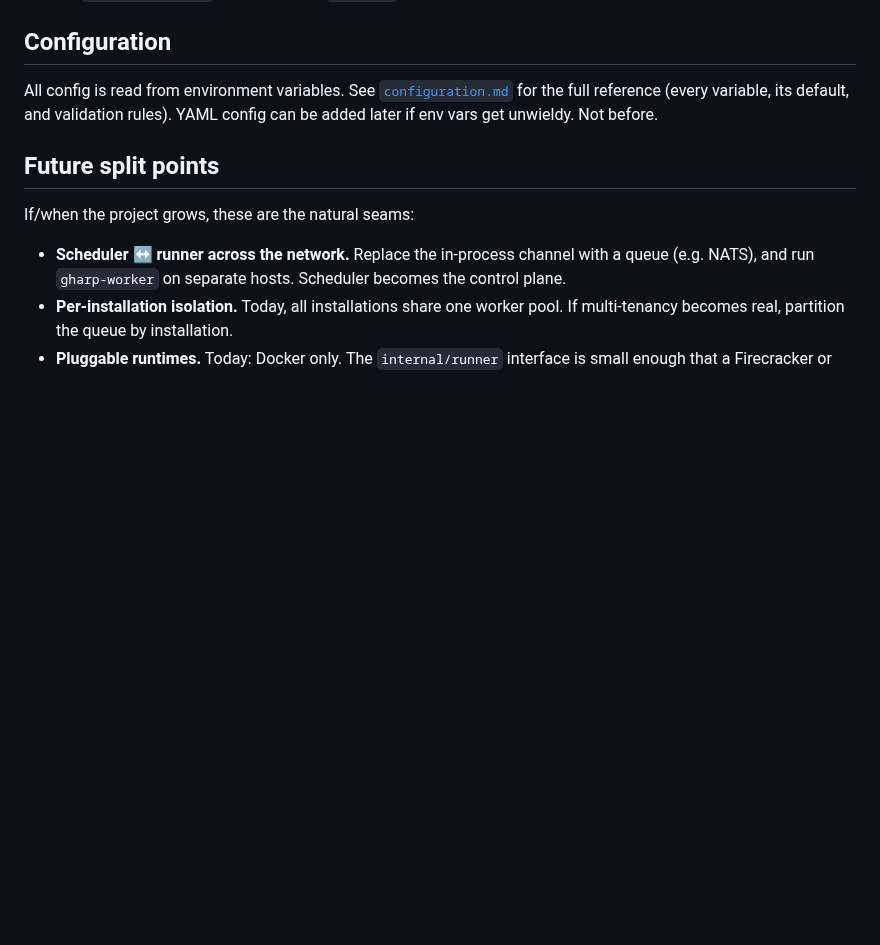
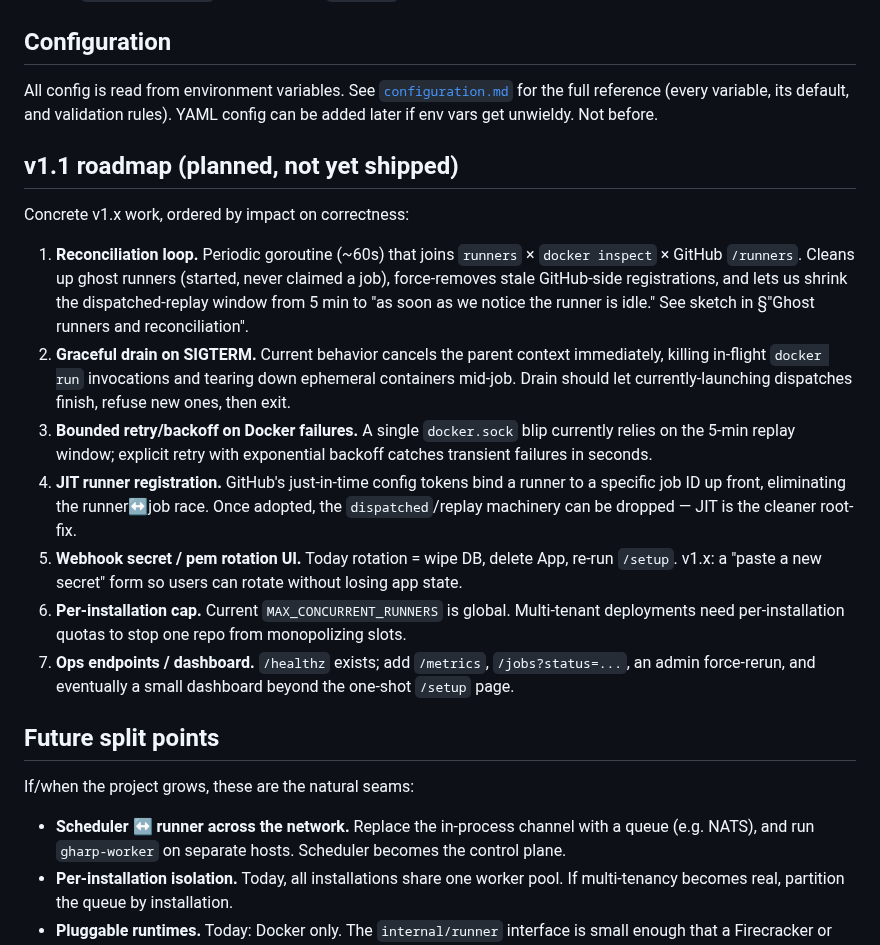
Before and after one commit to muhac/actions-runner-pool, a Markdown page: docs/architecture.md, the part around the change. Rendered like a GitHub page; blank space fills up the shorter version.

Commit message:
docs(architecture): add v1.1 roadmap section (reconciliation, drain, retry, JIT, rotation, per-install cap, ops endpoints)

```diff
--- a/docs/architecture.md
+++ b/docs/architecture.md
@@ -491,6 +491,38 @@ All config is read from environment variables. See
 variable, its default, and validation rules). YAML config can be added
 later if env vars get unwieldy. Not before.
 
+## v1.1 roadmap (planned, not yet shipped)
+
+Concrete v1.x work, ordered by impact on correctness:
+
+1. **Reconciliation loop.** Periodic goroutine (~60s) that joins
+   `runners` × `docker inspect` × GitHub `/runners`. Cleans up ghost
+   runners (started, never claimed a job), force-removes stale
+   GitHub-side registrations, and lets us shrink the dispatched-replay
+   window from 5 min to "as soon as we notice the runner is idle." See
+   sketch in §"Ghost runners and reconciliation".
+2. **Graceful drain on SIGTERM.** Current behavior cancels the parent
+   context immediately, killing in-flight `docker run` invocations and
+   tearing down ephemeral containers mid-job. Drain should let
+   currently-launching dispatches finish, refuse new ones, then exit.
+3. **Bounded retry/backoff on Docker failures.** A single
+   `docker.sock` blip currently relies on the 5-min replay window;
+   explicit retry with exponential backoff catches transient failures
+   in seconds.
+4. **JIT runner registration.** GitHub's just-in-time config tokens
+   bind a runner to a specific job ID up front, eliminating the
+   runner↔job race. Once adopted, the `dispatched`/replay machinery
+   can be dropped — JIT is the cleaner root-fix.
+5. **Webhook secret / pem rotation UI.** Today rotation = wipe DB,
+   delete App, re-run `/setup`. v1.x: a "paste a new secret" form so
+   users can rotate without losing app state.
+6. **Per-installation cap.** Current `MAX_CONCURRENT_RUNNERS` is
+   global. Multi-tenant deployments need per-installation quotas to
+   stop one repo from monopolizing slots.
+7. **Ops endpoints / dashboard.** `/healthz` exists; add `/metrics`,
+   `/jobs?status=...`, an admin force-rerun, and eventually a small
+   dashboard beyond the one-shot `/setup` page.
+
 ## Future split points
 
 If/when the project grows, these are the natural seams:
```
